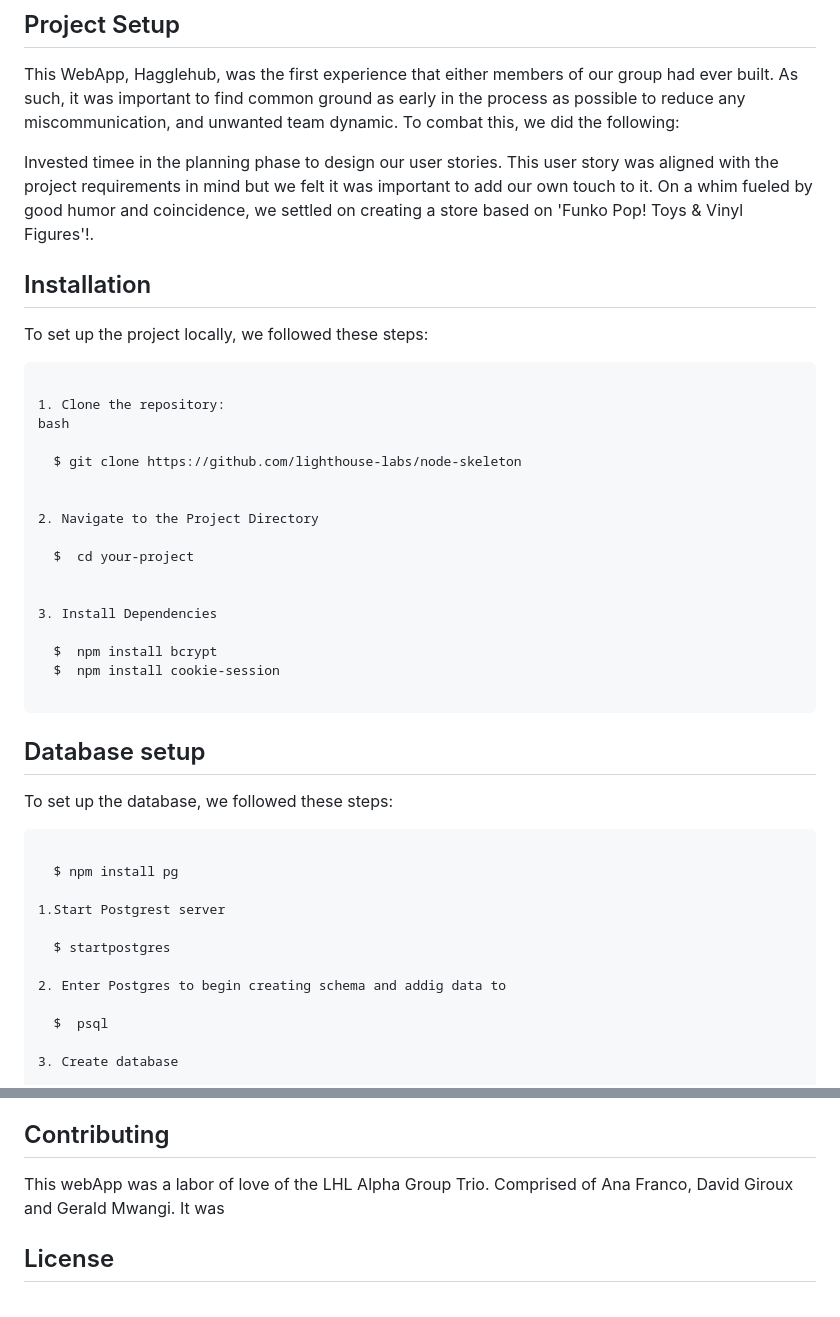
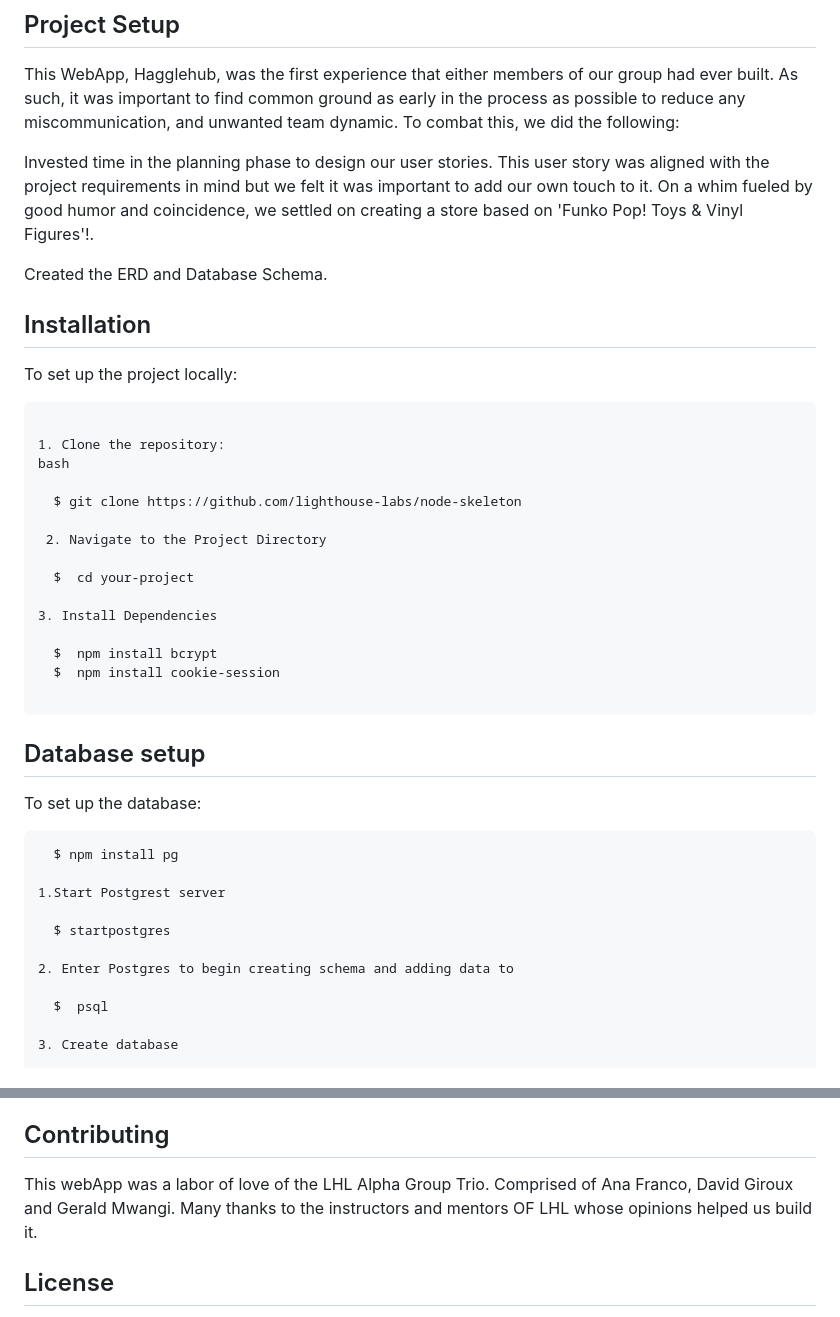
Before and after one commit to DavidGir/HaggleHub, a Markdown page: README.md, 2 parts joined by grey strips. Drawn GitHub-style.

Commit message:
correction of READMME documentation.

````diff
--- a/README.md
+++ b/README.md
@@ -30,11 +30,13 @@ An app where you can purchase Funko Pop! Toys & Vinyl Figures! for sale. You can
 
 This WebApp, Hagglehub, was the first experience that either members of our group had ever built. As such, it was important to find common ground as early in the process as possible to reduce any miscommunication, and unwanted team dynamic. To combat this, we did the following:
 
-Invested timee in the planning phase to design our user stories. This user story was aligned with the project requirements in mind but we felt it was important to add our own touch to it. On a whim fueled by good humor and coincidence, we settled on creating a store based on 'Funko Pop! Toys & Vinyl Figures'!.
+Invested time in the planning phase to design our user stories. This user story was aligned with the project requirements in mind but we felt it was important to add our own touch to it. On a whim fueled by good humor and coincidence, we settled on creating a store based on 'Funko Pop! Toys & Vinyl Figures'!.
+
+Created the ERD and Database Schema.
 
 ## Installation
 
-To set up the project locally, we followed these steps:
+To set up the project locally:
 ```
 
 1. Clone the repository:
@@ -42,11 +44,9 @@ bash
 
   $ git clone https://github.com/lighthouse-labs/node-skeleton
 
-
-2. Navigate to the Project Directory
+ 2. Navigate to the Project Directory
 
   $  cd your-project
-
 
 3. Install Dependencies
 
@@ -55,17 +55,16 @@ bash
 
 ```
 ## Database setup
-To set up the database, we followed these steps:
+To set up the database:
 
 ```
-
   $ npm install pg
 
 1.Start Postgrest server
 
   $ startpostgres
 
-2. Enter Postgres to begin creating schema and addig data to
+2. Enter Postgres to begin creating schema and adding data to
 
   $  psql
 
@@ -112,7 +111,7 @@ To set up the database, we followed these steps:
  - cookie-session
 
 ## Contributing
-This webApp was a labor of love of the LHL Alpha Group Trio. Comprised of Ana Franco, David Giroux and Gerald Mwangi. It was
+This webApp was a labor of love of the LHL Alpha Group Trio. Comprised of Ana Franco, David Giroux and Gerald Mwangi. Many thanks to the instructors and mentors OF LHL whose opinions helped us build it.
 
 ## License
  This project is licensed under the imaginary demo License of 2023. It does not expire nor is it issuable to anyone other than LHL Cohort of 16 Oct West. Any use of this license must be approved after by a commitee of the LHL Alpha Group with a minimum wait period of 42 days since the date of license request.
````
